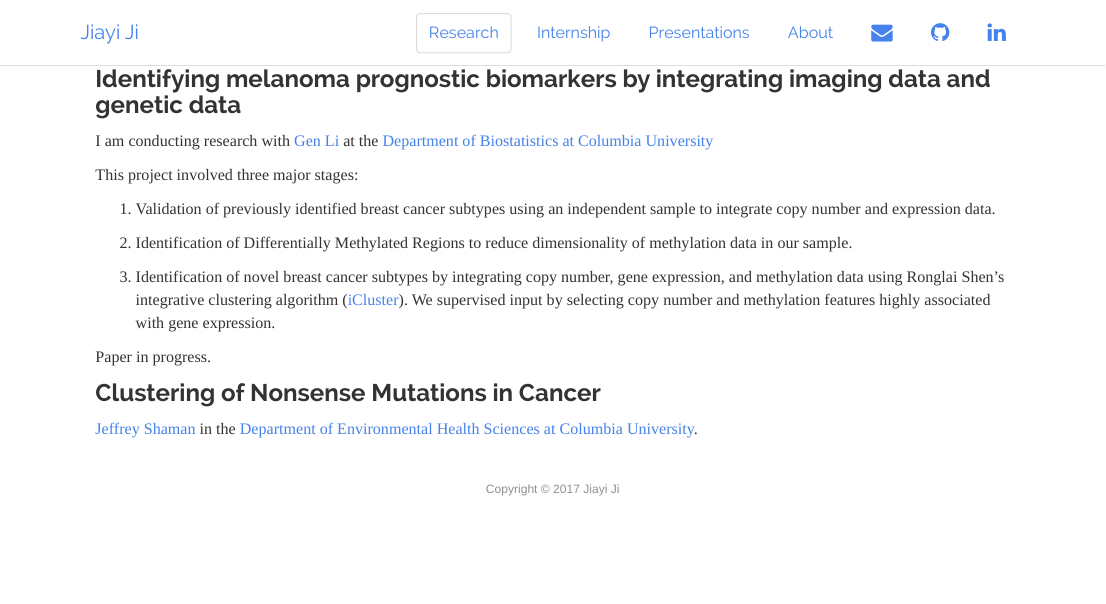
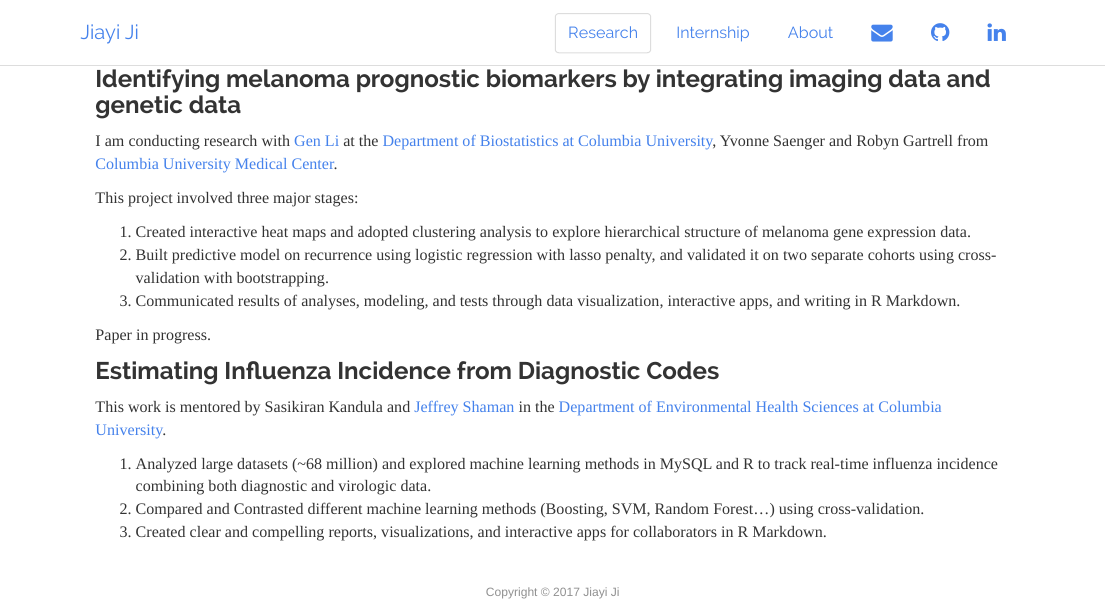
Before and after one commit to JiayiJi/jiayiji.github.io, an R Markdown document (research.Rmd): the page in a window 1100 px wide, from its top. The pictures show the output file research.html that the author committed with the source, opened offline; library style sheets and scripts come from the installed R packages.

Commit message:
no message

```diff
--- a/_site.yml
+++ b/_site.yml
@@ -7,8 +7,6 @@ navbar:
       href: research.html
     - text: Internship
       href: internship.html
-    - text: Presentations
-      href: presentations.html
     - text: "About"
       href: about.html
     - icon: fa-envelope fa-lg
--- a/research.Rmd
+++ b/research.Rmd
@@ -5,18 +5,21 @@ title: ""
 ### Identifying melanoma prognostic biomarkers by integrating imaging data and genetic data
 
 
-I am conducting research with [Gen Li](https://sites.google.com/view/ligen) at the [Department of Biostatistics at Columbia University](https://www.mailman.columbia.edu/become-student/departments/biostatistics)
+I am conducting research with [Gen Li](https://sites.google.com/view/ligen) at the [Department of Biostatistics at Columbia University](https://www.mailman.columbia.edu/become-student/departments/biostatistics), Yvonne Saenger and Robyn Gartrell from [Columbia University Medical Center](http://www.cumc.columbia.edu/).
 
 This project involved three major stages:
 
-1. Validation of previously identified breast cancer subtypes using an independent sample to integrate copy number and expression data.
-
-2. Identification of Differentially Methylated Regions to reduce dimensionality of methylation data in our sample.
-
-3. Identification of novel breast cancer subtypes by integrating copy number, gene expression, and methylation data using Ronglai Shen's integrative clustering algorithm ([iCluster](https://www.bioconductor.org/packages/release/bioc/html/iClusterPlus.html)). We supervised input by selecting copy number and methylation features highly associated with gene expression.
+1. Created interactive heat maps and adopted clustering analysis to explore hierarchical structure of melanoma gene expression data.
+2. Built predictive model on recurrence using logistic regression with lasso penalty, and validated it on two separate cohorts using cross-validation with bootstrapping.
+3.  Communicated results of analyses, modeling, and tests through data visualization, interactive apps, and writing in R Markdown.
 
 Paper in progress.
 
-### Clustering of Nonsense Mutations in Cancer
+### Estimating Influenza Incidence from Diagnostic Codes
 
-[Jeffrey Shaman](http://blogs.cuit.columbia.edu/jls106/) in the [Department of Environmental Health Sciences at Columbia University](https://www.mailman.columbia.edu/become-student/departments/environmental-health-sciences-ehs).
+This work is mentored by Sasikiran Kandula and [Jeffrey Shaman](http://blogs.cuit.columbia.edu/jls106/) in the [Department of Environmental Health Sciences at Columbia University](https://www.mailman.columbia.edu/become-student/departments/environmental-health-sciences-ehs).
+
+
+1. Analyzed large datasets (~68 million) and explored machine learning methods in MySQL and R  to track real-time influenza incidence combining both diagnostic and virologic data.
+2. Compared and Contrasted different machine learning methods (Boosting, SVM, Random Forest...) using cross-validation.
+3. Created clear and compelling reports, visualizations, and interactive apps for collaborators in R Markdown.
```
Also changed, not shown: about.html, index.html, internship.html, papers.html, presentations.html, research.html.
